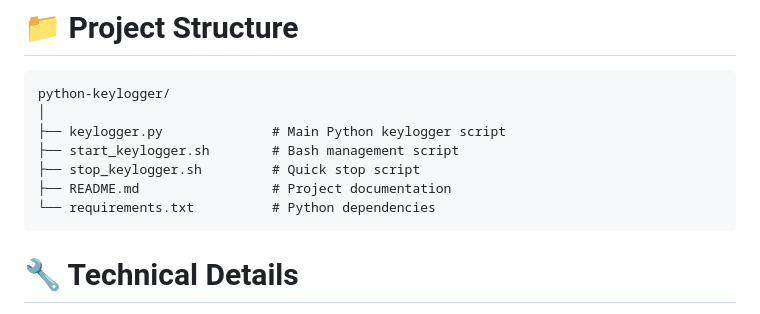
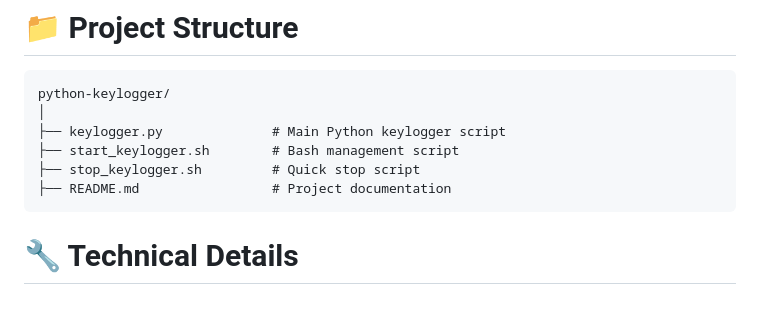
Before and after one commit to Moin-Sikder/Moin-Projects, a Markdown page: Cybersecurity/keylogger/readme.md, the part around the change. GitHub-like rendering.

Commit message:
Remove requirements.txt from readme
Removed requirements.txt from project structure.

````diff
--- a/Cybersecurity/keylogger/readme.md
+++ b/Cybersecurity/keylogger/readme.md
@@ -80,7 +80,6 @@ python-keylogger/
 ├── start_keylogger.sh        # Bash management script
 ├── stop_keylogger.sh         # Quick stop script
 ├── README.md                 # Project documentation
-└── requirements.txt          # Python dependencies
 ```
 
 # 🔧 Technical Details
````
